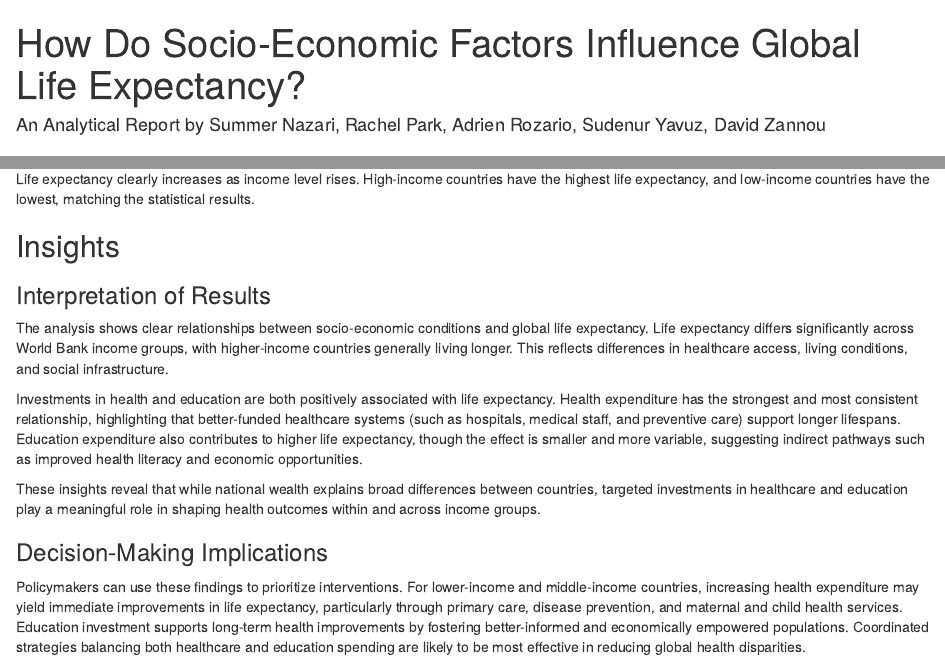
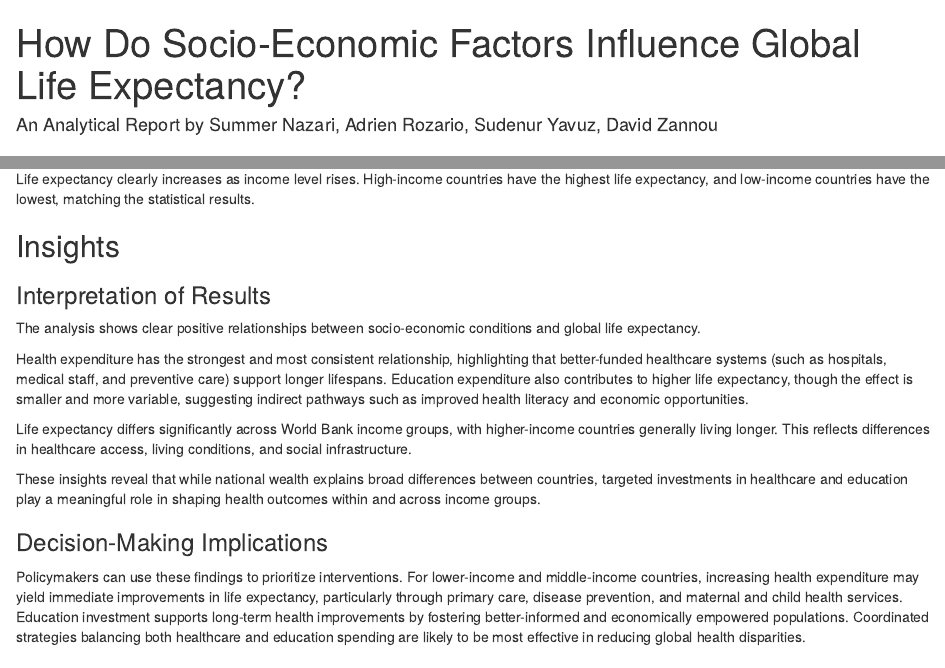
Before and after one commit to SNazari23/INST447_Group_Project, an R Markdown document (life_expectancy_report.Rmd): the page in a window 1100 px wide, from its top, and a second part further down, joined at a grey line. Rendered offline with R 4.5, knitr and Pandoc, with nearby package versions.

Commit message:
edit order in insights section

```diff
--- a/life_expectancy_report.Rmd
+++ b/life_expectancy_report.Rmd
@@ -1,6 +1,6 @@
 ---
 title: "How Do Socio-Economic Factors Influence Global Life Expectancy?"
-author: "An Analytical Report by Summer Nazari, Rachel Park, Adrien Rozario, Sudenur Yavuz, David Zannou"
+author: "An Analytical Report by Summer Nazari, Adrien Rozario, Sudenur Yavuz, David Zannou"
 output: html_document
 ---
 
@@ -288,9 +288,11 @@ Life expectancy clearly increases as income level rises. High-income countries h
 
 ### Interpretation of Results
 
-The analysis shows clear relationships between socio-economic conditions and global life expectancy. Life expectancy differs significantly across World Bank income groups, with higher-income countries generally living longer. This reflects differences in healthcare access, living conditions, and social infrastructure.
+The analysis shows clear positive relationships between socio-economic conditions and global life expectancy.
 
-Investments in health and education are both positively associated with life expectancy. Health expenditure has the strongest and most consistent relationship, highlighting that better-funded healthcare systems (such as hospitals, medical staff, and preventive care) support longer lifespans. Education expenditure also contributes to higher life expectancy, though the effect is smaller and more variable, suggesting indirect pathways such as improved health literacy and economic opportunities.
+Health expenditure has the strongest and most consistent relationship, highlighting that better-funded healthcare systems (such as hospitals, medical staff, and preventive care) support longer lifespans. Education expenditure also contributes to higher life expectancy, though the effect is smaller and more variable, suggesting indirect pathways such as improved health literacy and economic opportunities.
+
+Life expectancy differs significantly across World Bank income groups, with higher-income countries generally living longer. This reflects differences in healthcare access, living conditions, and social infrastructure.
 
 These insights reveal that while national wealth explains broad differences between countries, targeted investments in healthcare and education play a meaningful role in shaping health outcomes within and across income groups.
 
```
